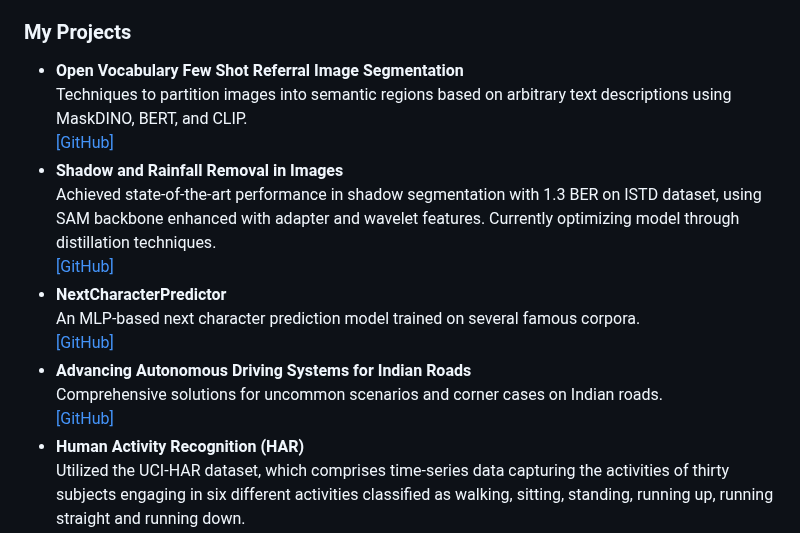
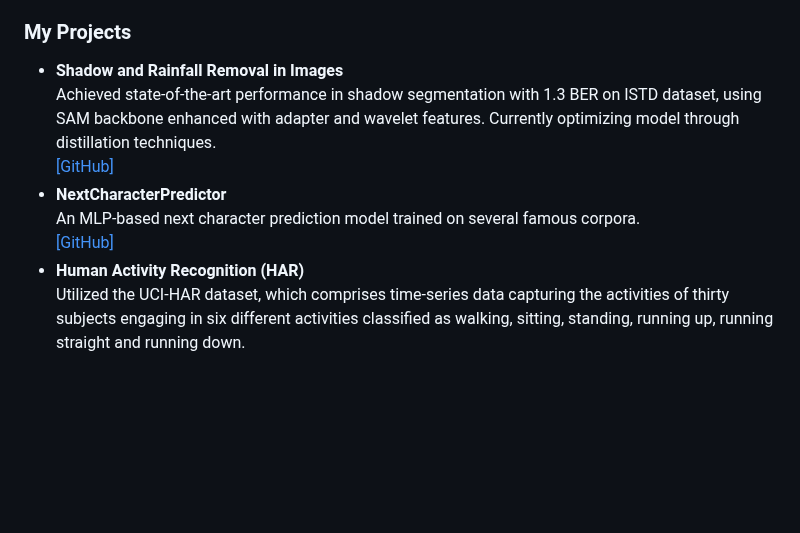
Before and after one commit to AADYA-ARORA/aadya-arora.github.io, a Markdown page: README.md, the part around the change. Rendered like a GitHub page; blank space fills up the shorter version.

```diff
--- a/README.md
+++ b/README.md
@@ -90,10 +90,7 @@
 
 <h3>My Projects</h3>
 <ul>
-  <li><strong>Open Vocabulary Few Shot Referral Image Segmentation</strong><br>
-    Techniques to partition images into semantic regions based on arbitrary text descriptions using MaskDINO, BERT, and CLIP.<br>
-    <a href="https://github.com/AADYA-ARORA/projectname">[GitHub]</a>
-  </li>
+
   <li><strong>Shadow and Rainfall Removal in Images</strong><br>
     Achieved state-of-the-art performance in shadow segmentation with 1.3 BER on ISTD dataset, using SAM backbone enhanced with adapter and wavelet features. Currently optimizing model through distillation techniques.<br>
     <a href="https://github.com/Shadow-Segmentation-and-Removal/Shadow-Segmentation-and-Removal">[GitHub]</a>
@@ -101,10 +98,6 @@
   <li><strong>NextCharacterPredictor</strong><br>
     An MLP-based next character prediction model trained on several famous corpora.<br>
     <a href="https://github.com/Robohrriday/ML_2024_TensionFlow_A3">[GitHub]</a>
-  </li>
-  <li><strong>Advancing Autonomous Driving Systems for Indian Roads</strong><br>
-    Comprehensive solutions for uncommon scenarios and corner cases on Indian roads.<br>
-    <a href="https://github.com/AADYA-ARORA/Autonomous_IDD">[GitHub]</a>
   </li>
   <li><strong>Human Activity Recognition (HAR)</strong><br>
     Utilized the UCI-HAR dataset, which comprises time-series data capturing the activities of thirty subjects engaging in six different activities classified as walking, sitting, standing, running up, running straight and running down.<br>
```
